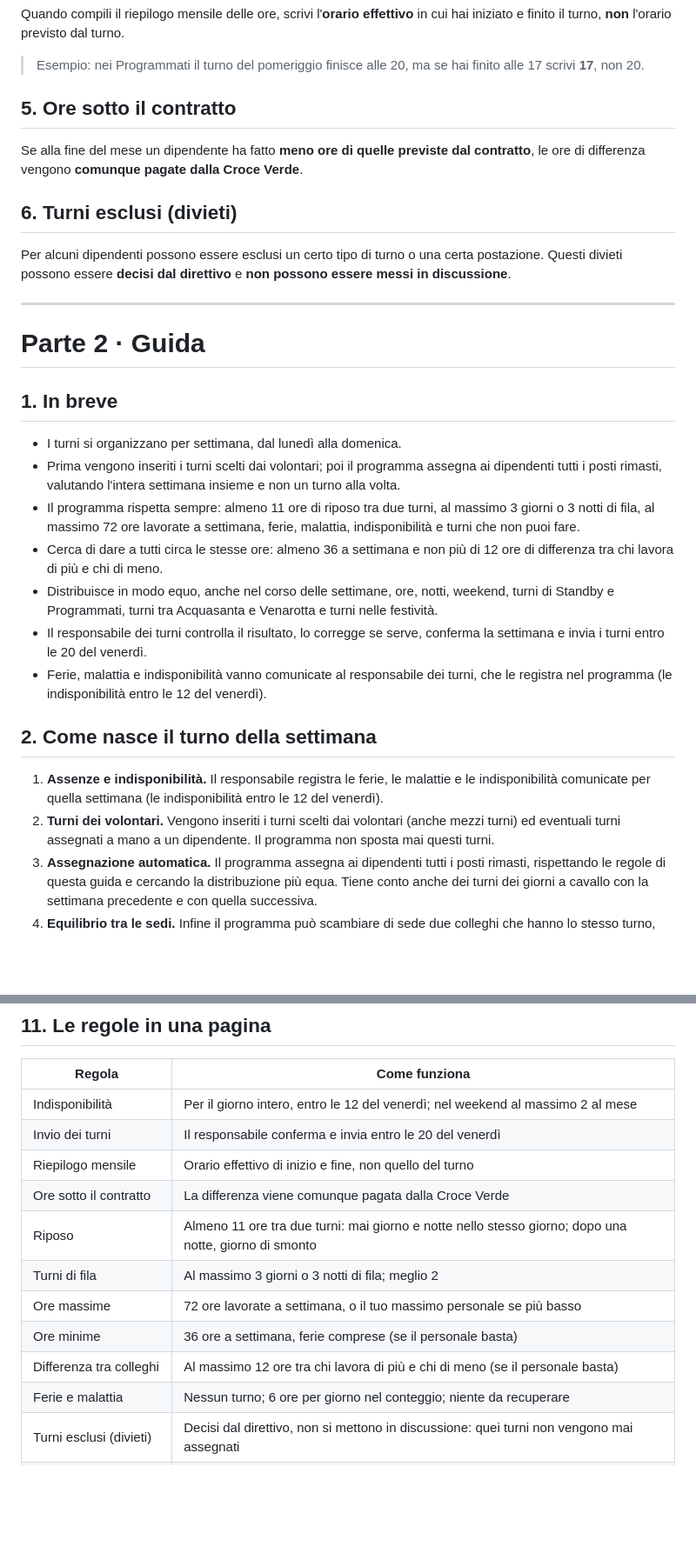
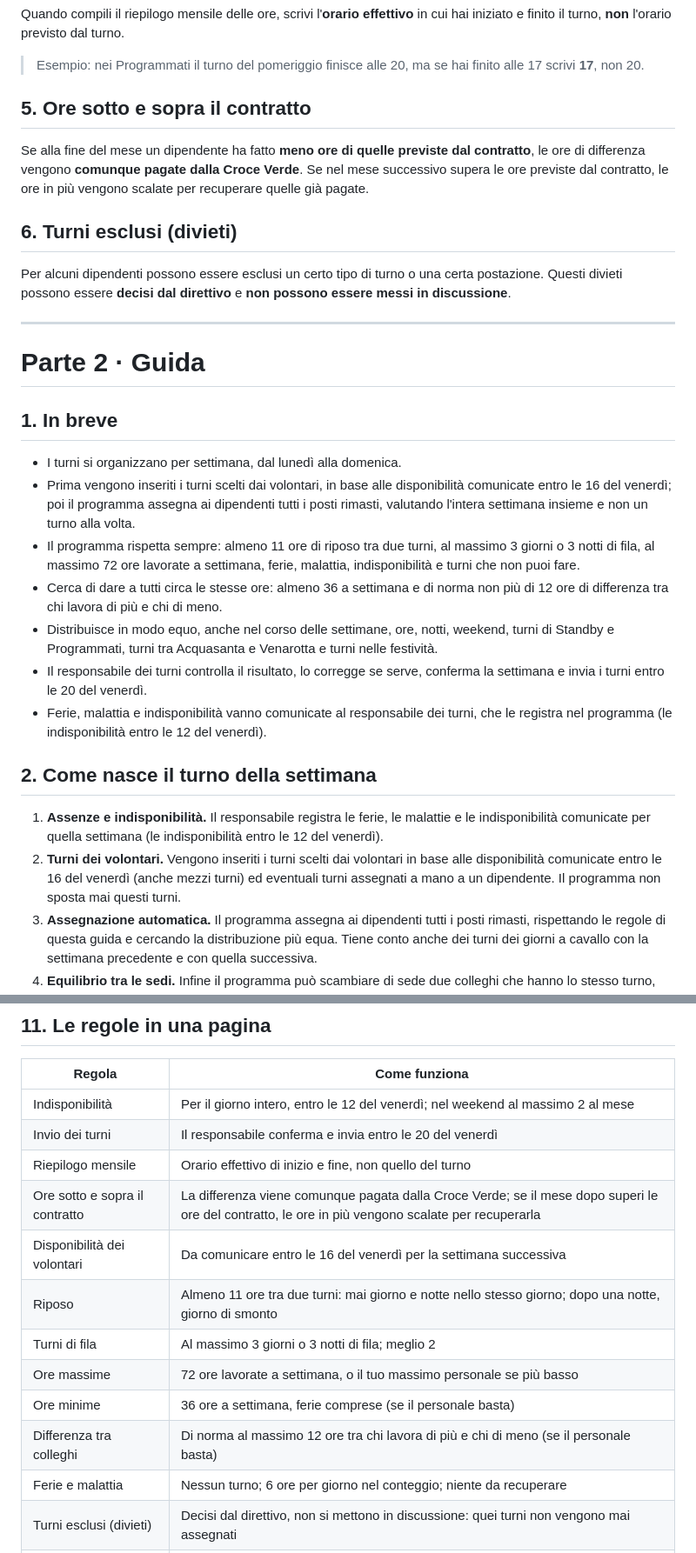
Before and after one commit to Zetax9x/cvap-turnistica, a Markdown page: docs/GUIDA-dipendenti.md, 2 parts joined by grey strips. Shown at 87% size. GitHub-like rendering; blank space fills up the shorter version.

Commit message:
docs: allinea la guida dei dipendenti alle nuove regole
Aggiunge la scadenza dei volontari (venerdì alle 16) e il recupero delle ore sopra il contratto, ripetuti in tutti i punti del documento. Precisa che il limite di 12 ore è di norma, che ferie e malattia contano uguale solo ai fini delle ore e riscrive il punto 5 di 8.2.

```diff
--- a/docs/GUIDA-dipendenti.md
+++ b/docs/GUIDA-dipendenti.md
@@ -34,10 +35,9 @@ turno, **non** l'orario previsto dal turno.
 
 > Esempio: nei Programmati il turno del pomeriggio finisce alle 20, ma se hai finito alle 17 scrivi **17**, non 20.
 
-## 5. Ore sotto il contratto
+## 5. Ore sotto e sopra il contratto
 
-Se alla fine del mese un dipendente ha fatto **meno ore di quelle previste dal contratto**, le ore di differenza
-vengono **comunque pagate dalla Croce Verde**.
+Se alla fine del mese un dipendente ha fatto **meno ore di quelle previste dal contratto**, le ore di differenza vengono **comunque pagate dalla Croce Verde**. Se nel mese successivo supera le ore previste dal contratto, le ore in più vengono scalate per recuperare quelle già pagate.
 
 ## 6. Turni esclusi (divieti)
 
@@ -51,12 +51,13 @@ essere **decisi dal direttivo** e **non possono essere messi in discussione**.
 ## 1. In breve
 
 - I turni si organizzano per settimana, dal lunedì alla domenica.
-- Prima vengono inseriti i turni scelti dai volontari; poi il programma assegna ai dipendenti tutti i posti
-  rimasti, valutando l'intera settimana insieme e non un turno alla volta.
+- Prima vengono inseriti i turni scelti dai volontari, in base alle disponibilità comunicate entro le 16 del
+  venerdì; poi il programma assegna ai dipendenti tutti i posti rimasti, valutando l'intera settimana insieme e
+  non un turno alla volta.
 - Il programma rispetta sempre: almeno 11 ore di riposo tra due turni, al massimo 3 giorni o 3 notti di fila,
   al massimo 72 ore lavorate a settimana, ferie, malattia, indisponibilità e turni che non puoi fare.
-- Cerca di dare a tutti circa le stesse ore: almeno 36 a settimana e non più di 12 ore di differenza tra chi
-  lavora di più e chi di meno.
+- Cerca di dare a tutti circa le stesse ore: almeno 36 a settimana e di norma non più di 12 ore di differenza
+  tra chi lavora di più e chi di meno.
 - Distribuisce in modo equo, anche nel corso delle settimane, ore, notti, weekend, turni di Standby e
   Programmati, turni tra Acquasanta e Venarotta e turni nelle festività.
 - Il responsabile dei turni controlla il risultato, lo corregge se serve, conferma la settimana e invia i turni
@@ -68,8 +69,9 @@ essere **decisi dal direttivo** e **non possono essere messi in discussione**.
 
 1. **Assenze e indisponibilità.** Il responsabile registra le ferie, le malattie e le indisponibilità comunicate
    per quella settimana (le indisponibilità entro le 12 del venerdì).
-2. **Turni dei volontari.** Vengono inseriti i turni scelti dai volontari (anche mezzi turni) ed eventuali turni
-   assegnati a mano a un dipendente. Il programma non sposta mai questi turni.
+2. **Turni dei volontari.** Vengono inseriti i turni scelti dai volontari in base alle disponibilità comunicate
+   entro le 16 del venerdì (anche mezzi turni) ed eventuali turni assegnati a mano a un dipendente. Il programma
+   non sposta mai questi turni.
 3. **Assegnazione automatica.** Il programma assegna ai dipendenti tutti i posti rimasti, rispettando le regole di
    questa guida e cercando la distribuzione più equa. Tiene conto anche dei turni dei giorni a cavallo con la
    settimana precedente e con quella successiva.
@@ -463,12 +467,13 @@ errore al responsabile.
 | Indisponibilità | Per il giorno intero, entro le 12 del venerdì; nel weekend al massimo 2 al mese |
 | Invio dei turni | Il responsabile conferma e invia entro le 20 del venerdì |
 | Riepilogo mensile | Orario effettivo di inizio e fine, non quello del turno |
-| Ore sotto il contratto | La differenza viene comunque pagata dalla Croce Verde |
+| Ore sotto e sopra il contratto | La differenza viene comunque pagata dalla Croce Verde; se il mese dopo superi le ore del contratto, le ore in più vengono scalate per recuperarla |
+| Disponibilità dei volontari | Da comunicare entro le 16 del venerdì per la settimana successiva |
 | Riposo | Almeno 11 ore tra due turni: mai giorno e notte nello stesso giorno; dopo una notte, giorno di smonto |
 | Turni di fila | Al massimo 3 giorni o 3 notti di fila; meglio 2 |
 | Ore massime | 72 ore lavorate a settimana, o il tuo massimo personale se più basso |
 | Ore minime | 36 ore a settimana, ferie comprese (se il personale basta) |
-| Differenza tra colleghi | Al massimo 12 ore tra chi lavora di più e chi di meno (se il personale basta) |
+| Differenza tra colleghi | Di norma al massimo 12 ore tra chi lavora di più e chi di meno (se il personale basta) |
 | Ferie e malattia | Nessun turno; 6 ore per giorno nel conteggio; niente da recuperare |
 | Turni esclusi (divieti) | Decisi dal direttivo, non si mettono in discussione: quei turni non vengono mai assegnati |
 | Sostituzioni | Ore extra, fuori dai conteggi; mai più di 12 ore di lavoro di fila |
```
Also changed, not shown: other parts of docs/GUIDA-dipendenti.md (+8 -5 lines).
